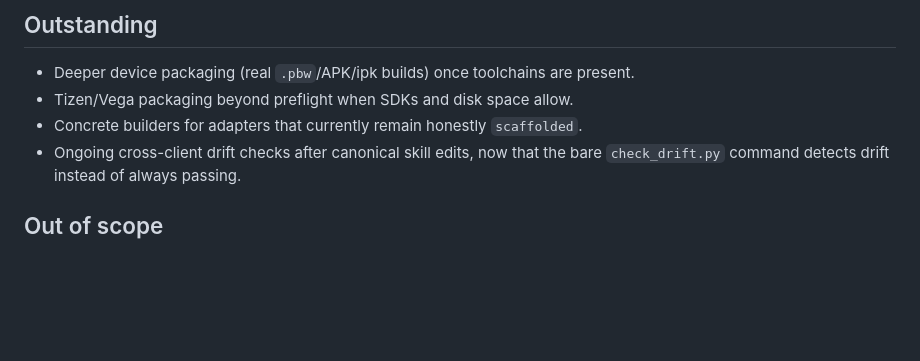
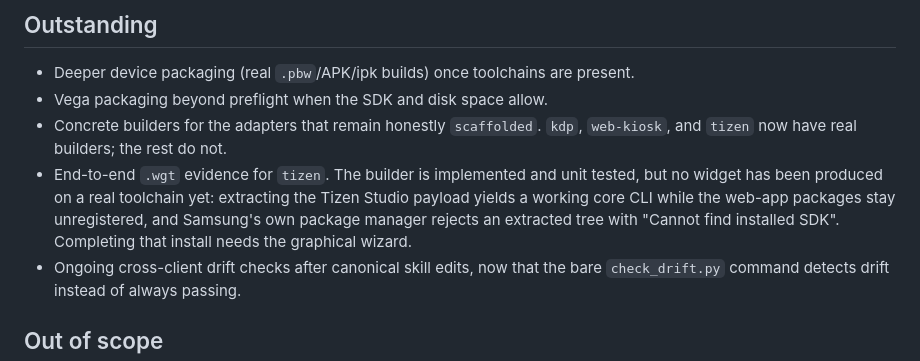
Before and after one commit to actually-useful-ai/platforms, a Markdown page: PROJECT_PLAN.md, the part around the change. Rendered like a GitHub page; blank space fills up the shorter version.

```diff
--- a/PROJECT_PLAN.md
+++ b/PROJECT_PLAN.md
@@ -72,8 +72,15 @@ suite.toml
 ## Outstanding
 
 - Deeper device packaging (real `.pbw`/APK/ipk builds) once toolchains are present.
-- Tizen/Vega packaging beyond preflight when SDKs and disk space allow.
-- Concrete builders for adapters that currently remain honestly `scaffolded`.
+- Vega packaging beyond preflight when the SDK and disk space allow.
+- Concrete builders for the adapters that remain honestly `scaffolded`. `kdp`,
+  `web-kiosk`, and `tizen` now have real builders; the rest do not.
+- End-to-end `.wgt` evidence for `tizen`. The builder is implemented and unit
+  tested, but no widget has been produced on a real toolchain yet: extracting
+  the Tizen Studio payload yields a working core CLI while the web-app packages
+  stay unregistered, and Samsung's own package manager rejects an extracted
+  tree with "Cannot find installed SDK". Completing that install needs the
+  graphical wizard.
 - Ongoing cross-client drift checks after canonical skill edits, now that the
   bare `check_drift.py` command detects drift instead of always passing.
 
```
Also changed, not shown: CHANGELOG.md (+13 -0 lines).
